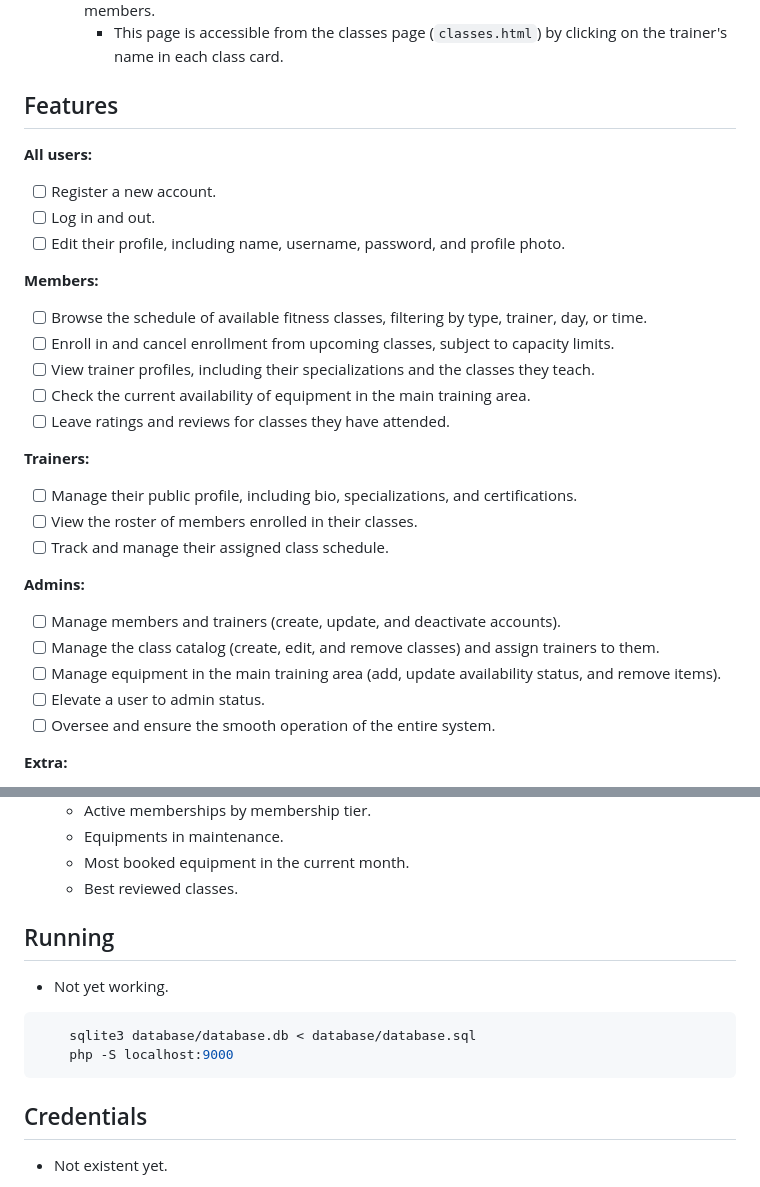
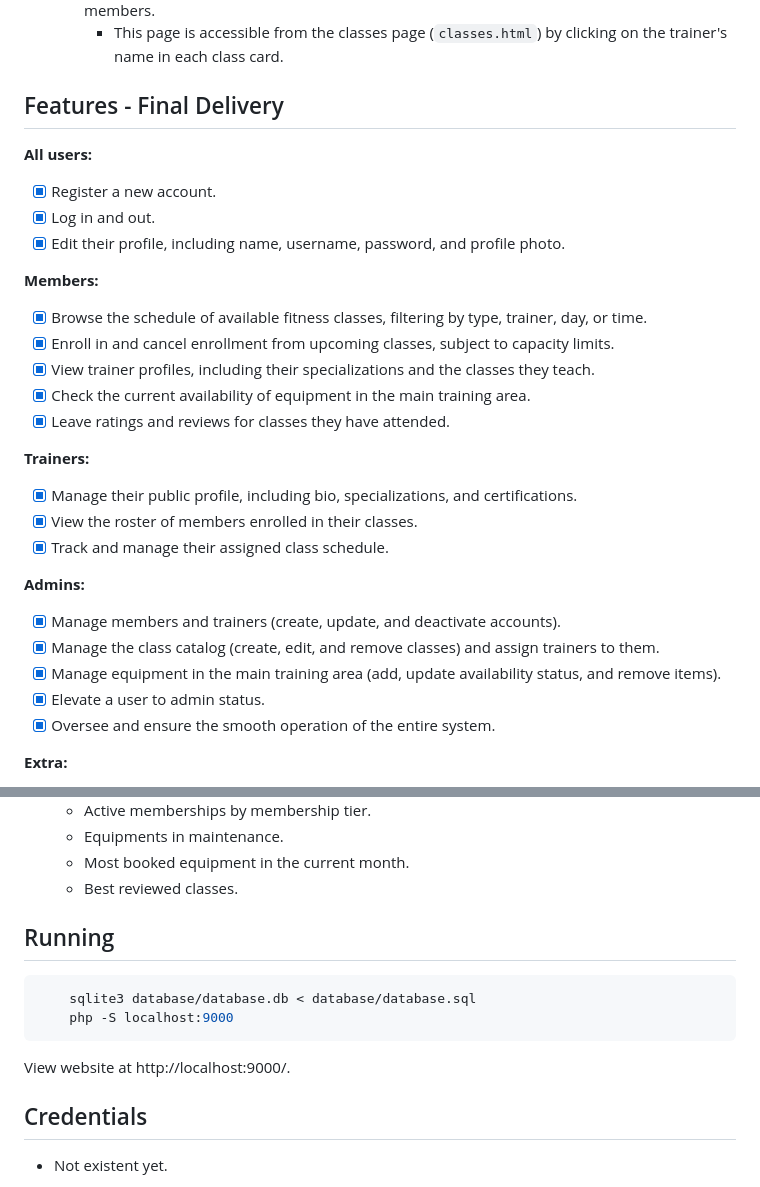
Before and after one commit to FEUP-LTW-2026/ltw-project-ltw13g02, a Markdown page: README.md, 2 parts joined by grey strips. GitHub-like rendering.

Commit message:
Revise README features section with completed tasks
Updated features section to reflect completed tasks with checkmarks.

````diff
--- a/README.md
+++ b/README.md
@@ -8,31 +8,31 @@
     - Trainer page (`trainer.html`): Profile page for a specific gym trainer, showcasing their biography, specializations, certifications, the classes they teach and their reviews from members.
       * This page is accessible from the classes page (`classes.html`) by clicking on the trainer's name in each class card.
 
-## Features
+## Features - Final Delivery
 
 **All users:**
-- [ ] Register a new account.
-- [ ] Log in and out.
-- [ ] Edit their profile, including name, username, password, and profile photo.
+- [x] Register a new account.
+- [x] Log in and out.
+- [x] Edit their profile, including name, username, password, and profile photo.
 
 **Members:**
-- [ ] Browse the schedule of available fitness classes, filtering by type, trainer, day, or time.
-- [ ] Enroll in and cancel enrollment from upcoming classes, subject to capacity limits.
-- [ ] View trainer profiles, including their specializations and the classes they teach.
-- [ ] Check the current availability of equipment in the main training area.
-- [ ] Leave ratings and reviews for classes they have attended.
+- [x] Browse the schedule of available fitness classes, filtering by type, trainer, day, or time.
+- [x] Enroll in and cancel enrollment from upcoming classes, subject to capacity limits.
+- [x] View trainer profiles, including their specializations and the classes they teach.
+- [x] Check the current availability of equipment in the main training area.
+- [x] Leave ratings and reviews for classes they have attended.
 
 **Trainers:**
-- [ ] Manage their public profile, including bio, specializations, and certifications.
-- [ ] View the roster of members enrolled in their classes.
-- [ ] Track and manage their assigned class schedule.
+- [x] Manage their public profile, including bio, specializations, and certifications.
+- [x] View the roster of members enrolled in their classes.
+- [x] Track and manage their assigned class schedule.
 
 **Admins:**
-- [ ] Manage members and trainers (create, update, and deactivate accounts).
-- [ ] Manage the class catalog (create, edit, and remove classes) and assign trainers to them.
-- [ ] Manage equipment in the main training area (add, update availability status, and remove items).
-- [ ] Elevate a user to admin status.
-- [ ] Oversee and ensure the smooth operation of the entire system.
+- [x] Manage members and trainers (create, update, and deactivate accounts).
+- [x] Manage the class catalog (create, edit, and remove classes) and assign trainers to them.
+- [x] Manage equipment in the main training area (add, update availability status, and remove items).
+- [x] Elevate a user to admin status.
+- [x] Oversee and ensure the smooth operation of the entire system.
 
 **Extra:**
 - [x] Equipment booking: a member can book a certain equipment for chosen timeslot if it is not already booked by another member in that timeslot and if the member has not already booked another equipment for that timeslot.
@@ -45,16 +45,16 @@
     - Most booked equipment in the current month.
     - Best reviewed classes.
 
-
 ## Running
-
-* Not yet working.
 
 ``` bash
     sqlite3 database/database.db < database/database.sql
     php -S localhost:9000
 ```
 
+View website at http://localhost:9000/.
+
+
 ## Credentials
 
 * Not existent yet.
````
